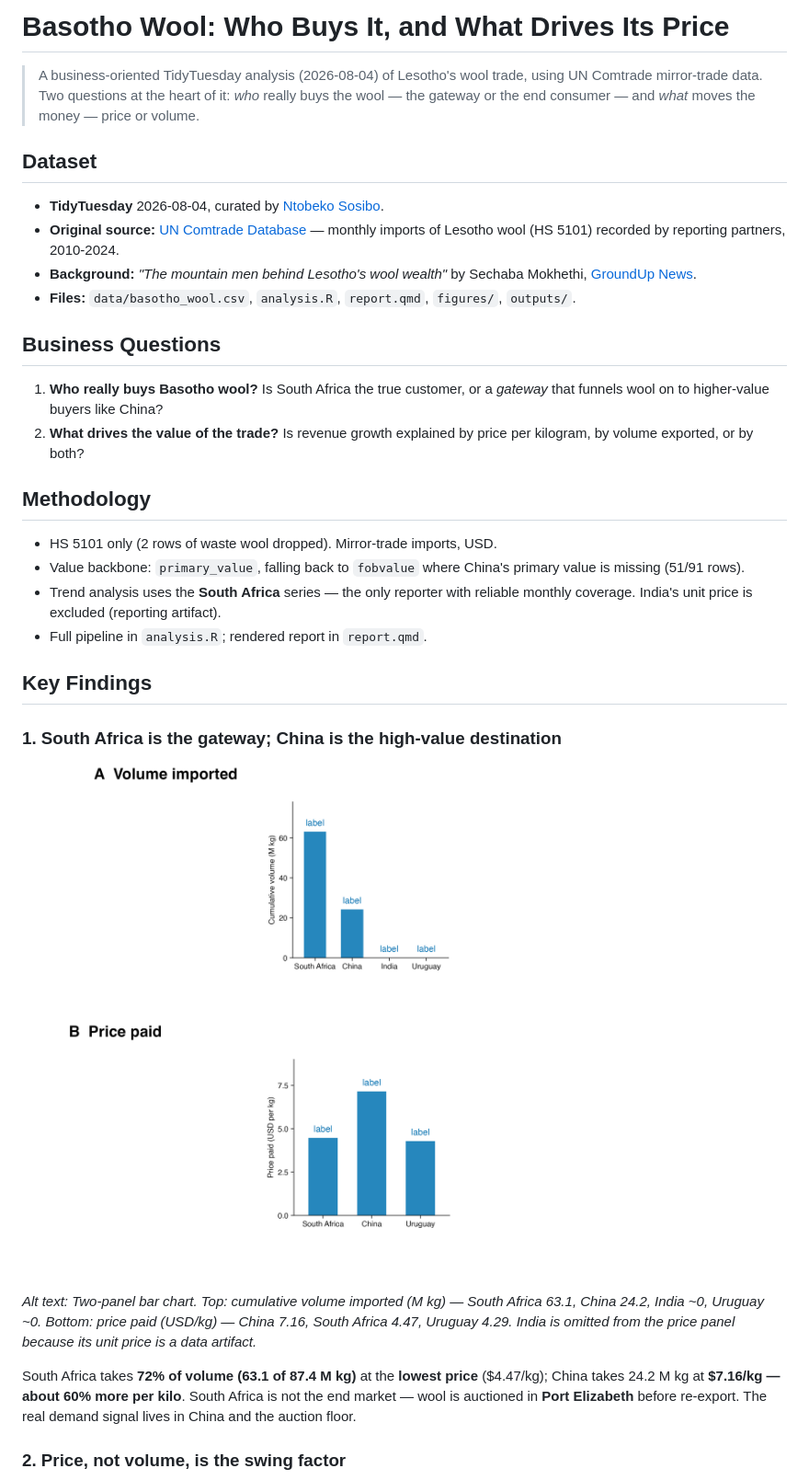
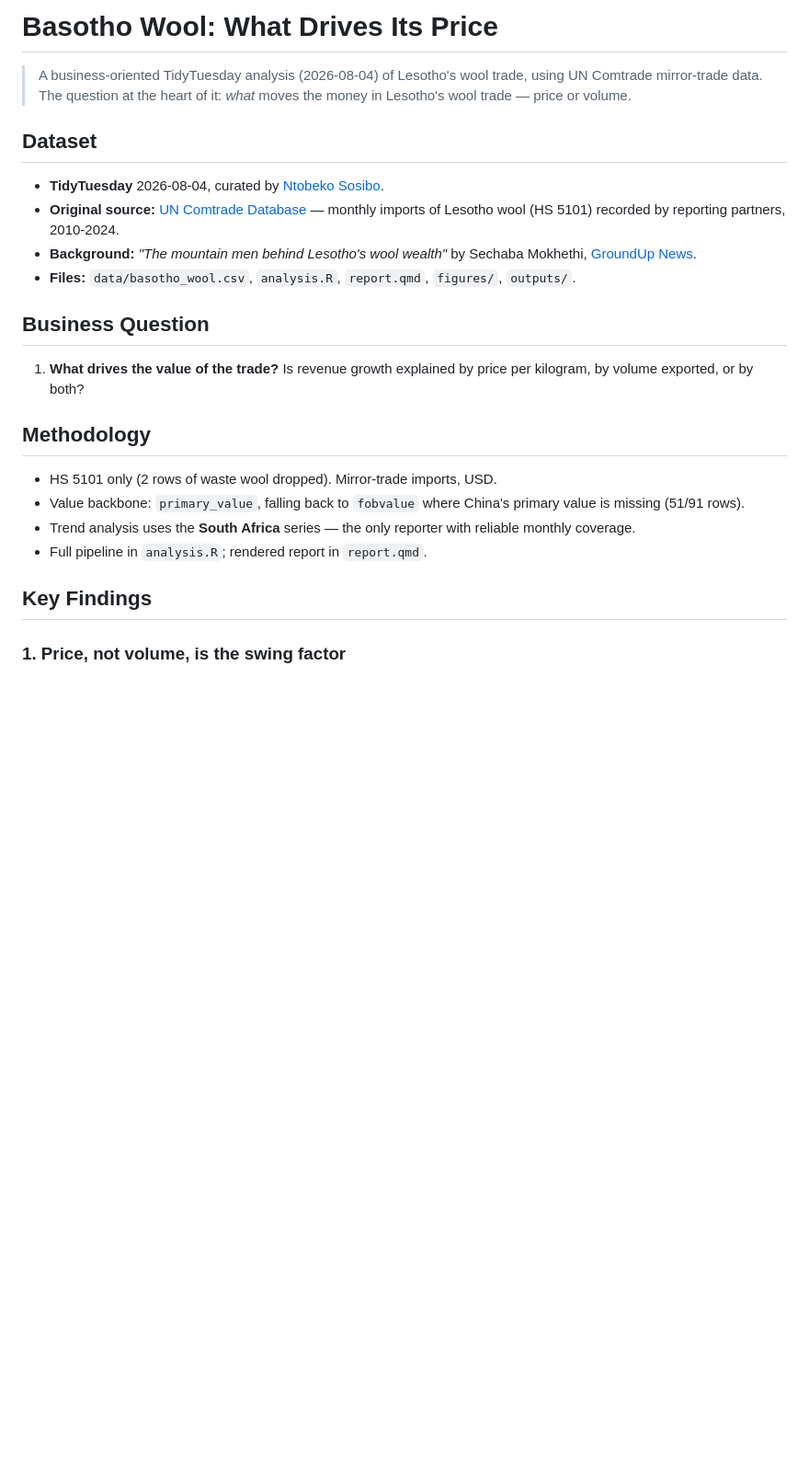
Before and after one commit to fajardwnugroho/tidytuesday, a Markdown page: 2026-08-04-basotho-wool/readme.md, the part around one of its changes. Shown at 92% size. Rendered like a GitHub page; pictures changed too: 2026-08-04-basotho-wool/figures/fig_01_gateway_vs_destination.png (deleted); blank space fills up the shorter version.

```diff
--- a/2026-08-04-basotho-wool/readme.md
+++ b/2026-08-04-basotho-wool/readme.md
@@ -1,52 +1,28 @@
-# Basotho Wool: Who Buys It, and What Drives Its Price
+# Basotho Wool: What Drives Its Price
 
-> A business-oriented TidyTuesday analysis (2026-08-04) of Lesotho's wool trade,
-> using UN Comtrade mirror-trade data. Two questions at the heart of it: *who*
-> really buys the wool — the gateway or the end consumer — and *what* moves the
-> money — price or volume.
+> A business-oriented TidyTuesday analysis (2026-08-04) of Lesotho's wool trade, using UN Comtrade mirror-trade data. The question at the heart of it: *what* moves the money in Lesotho's wool trade — price or volume.
 
 ## Dataset
 
 - **TidyTuesday** 2026-08-04, curated by [Ntobeko Sosibo](https://github.com/afrikaniz3d-za).
-- **Original source:** [UN Comtrade Database](https://comtradeplus.un.org/) — monthly
-  imports of Lesotho wool (HS 5101) recorded by reporting partners, 2010-2024.
-- **Background:** *"The mountain men behind Lesotho's wool wealth"* by Sechaba
-  Mokhethi, [GroundUp News](https://groundup.org.za/article/the-mountain-men-behind-lesothos-wool-wealth/).
+- **Original source:** [UN Comtrade Database](https://comtradeplus.un.org/) — monthly imports of Lesotho wool (HS 5101) recorded by reporting partners, 2010-2024.
+- **Background:** *"The mountain men behind Lesotho's wool wealth"* by Sechaba Mokhethi, [GroundUp News](https://groundup.org.za/article/the-mountain-men-behind-lesothos-wool-wealth/).
 - **Files:** `data/basotho_wool.csv`, `analysis.R`, `report.qmd`, `figures/`, `outputs/`.
 
-## Business Questions
+## Business Question
 
-1. **Who really buys Basotho wool?** Is South Africa the true customer, or a
-   *gateway* that funnels wool on to higher-value buyers like China?
-2. **What drives the value of the trade?** Is revenue growth explained by price
-   per kilogram, by volume exported, or by both?
+1.  **What drives the value of the trade?** Is revenue growth explained by price per kilogram, by volume exported, or by both?
 
 ## Methodology
 
 - HS 5101 only (2 rows of waste wool dropped). Mirror-trade imports, USD.
-- Value backbone: `primary_value`, falling back to `fobvalue` where China's primary
-  value is missing (51/91 rows).
-- Trend analysis uses the **South Africa** series — the only reporter with reliable
-  monthly coverage. India's unit price is excluded (reporting artifact).
+- Value backbone: `primary_value`, falling back to `fobvalue` where China's primary value is missing (51/91 rows).
+- Trend analysis uses the **South Africa** series — the only reporter with reliable monthly coverage.
 - Full pipeline in `analysis.R`; rendered report in `report.qmd`.
 
 ## Key Findings
 
-### 1. South Africa is the gateway; China is the high-value destination
-
-![Gateway vs destination](figures/fig_01_gateway_vs_destination.png)
-
-*Alt text: Two-panel bar chart. Top: cumulative volume imported (M kg) — South
-Africa 63.1, China 24.2, India ~0, Uruguay ~0. Bottom: price paid (USD/kg) — China
-7.16, South Africa 4.47, Uruguay 4.29. India is omitted from the price panel because
-its unit price is a data artifact.*
-
-South Africa takes **72% of volume (63.1 of 87.4 M kg)** at the **lowest price**
-($4.47/kg); China takes 24.2 M kg at **$7.16/kg — about 60% more per kilo**. South
-Africa is not the end market — wool is auctioned in **Port Elizabeth** before
-re-export. The real demand signal lives in China and the auction floor.
-
-### 2. Price, not volume, is the swing factor
+### 1. Price, not volume, is the swing factor
 
 ![Price vs volume trend](figures/fig_02_price_volume_trend.png)
 
```
Also changed, not shown: other parts of 2026-08-04-basotho-wool/readme.md (+8 -23 lines), 2026-08-04-basotho-wool/figures/fig_02_price_volume_trend.png, 3 other files.
